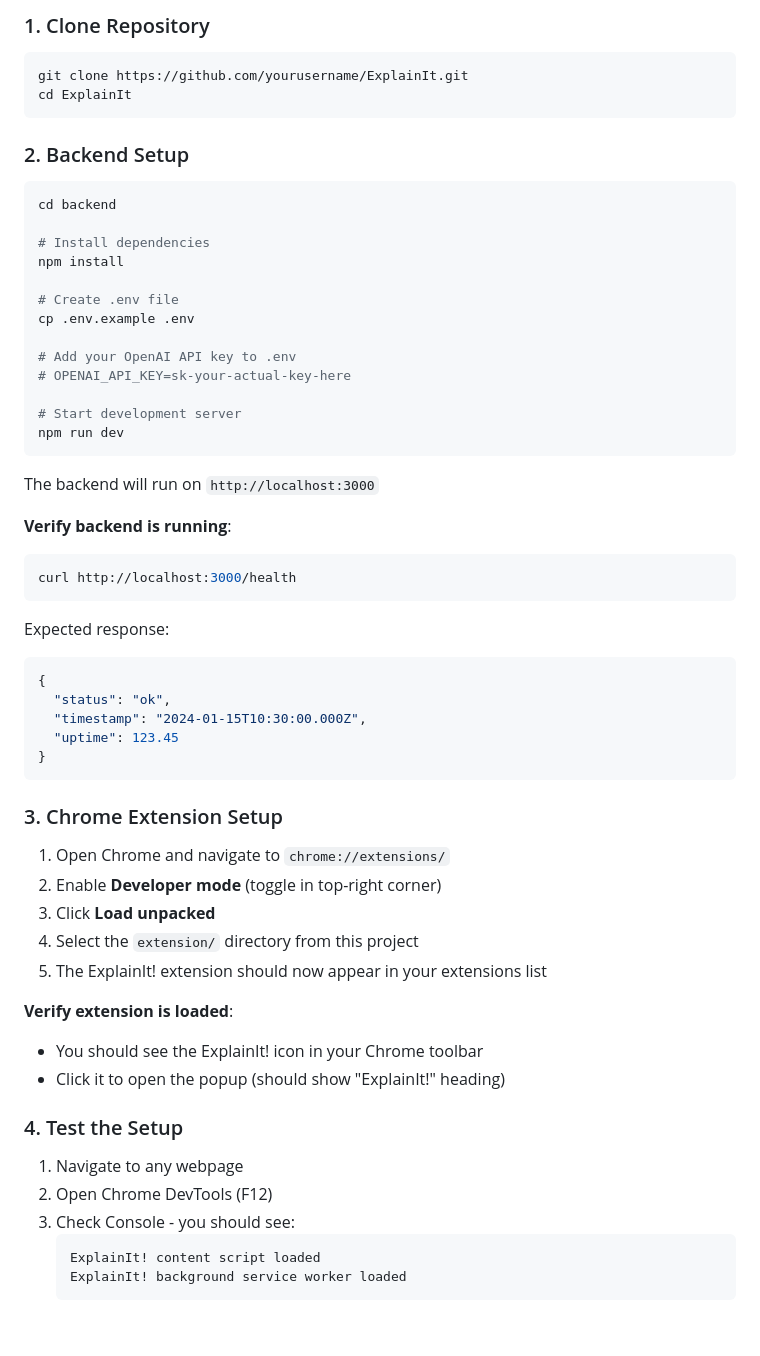
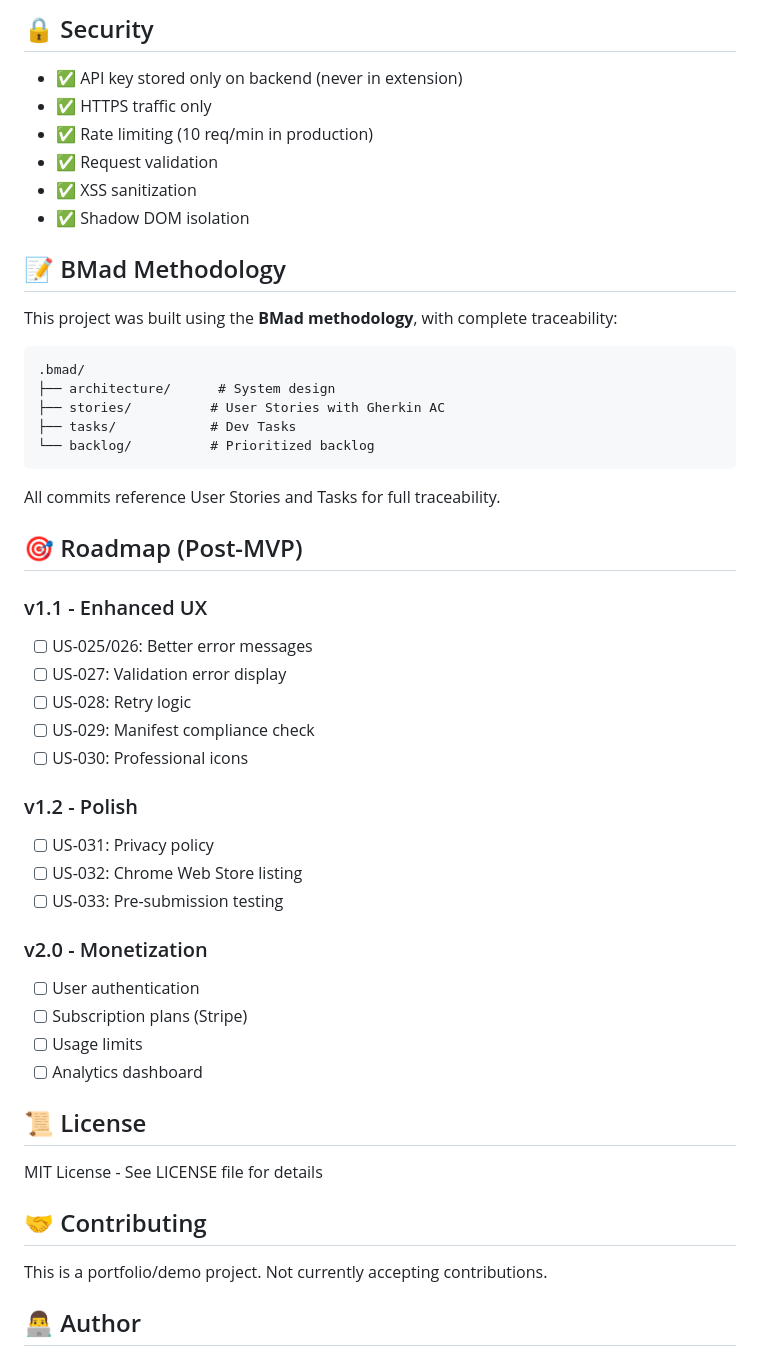
Before and after one commit to Dimagious/ExplainIt, a Markdown page: README.md, the part around the change printed below. GitHub-like rendering; blank space fills up the shorter version.

````diff
--- a/README.md
+++ b/README.md
@@ -37,64 +154,54 @@ AI-powered Chrome Extension for instant text explanations.
 
-### 1. Clone Repository
+## 🔒 Security
 
-```bash
-git clone https://github.com/yourusername/ExplainIt.git
-cd ExplainIt
+- ✅ API key stored only on backend (never in extension)
+- ✅ HTTPS traffic only
+- ✅ Rate limiting (10 req/min in production)
+- ✅ Request validation
+- ✅ XSS sanitization
+- ✅ Shadow DOM isolation
+
+## 📝 BMad Methodology
+
+This project was built using the **BMad methodology**, with complete traceability:
+
+```
+.bmad/
+├── architecture/      # System design
+├── stories/          # User Stories with Gherkin AC
+├── tasks/            # Dev Tasks
+└── backlog/          # Prioritized backlog
 ```
 
-### 2. Backend Setup
+All commits reference User Stories and Tasks for full traceability.
 
-```bash
-cd backend
+## 🎯 Roadmap (Post-MVP)
 
-# Install dependencies
-npm install
+### v1.1 - Enhanced UX
+- [ ] US-025/026: Better error messages
+- [ ] US-027: Validation error display
+- [ ] US-028: Retry logic
+- [ ] US-029: Manifest compliance check
+- [ ] US-030: Professional icons
 
-# Create .env file
-cp .env.example .env
+### v1.2 - Polish
+- [ ] US-031: Privacy policy
+- [ ] US-032: Chrome Web Store listing
+- [ ] US-033: Pre-submission testing
 
-# Add your OpenAI API key to .env
-# OPENAI_API_KEY=sk-your-actual-key-here
+### v2.0 - Monetization
+- [ ] User authentication
+- [ ] Subscription plans (Stripe)
+- [ ] Usage limits
+- [ ] Analytics dashboard
 
-# Start development server
-npm run dev
-```
+## 📜 License
 
-The backend will run on `http://localhost:3000`
+MIT License - See LICENSE file for details
 
-**Verify backend is running**:
-```bash
-curl http://localhost:3000/health
-```
+## 🤝 Contributing
 
-Expected response:
-```json
-{
-  "status": "ok",
-  "timestamp": "2024-01-15T10:30:00.000Z",
-  "uptime": 123.45
-}
-```
+This is a portfolio/demo project. Not currently accepting contributions.
 
-### 3. Chrome Extension Setup
+## 👨‍💻 Author
 
-1. Open Chrome and navigate to `chrome://extensions/`
-2. Enable **Developer mode** (toggle in top-right corner)
-3. Click **Load unpacked**
-4. Select the `extension/` directory from this project
-5. The ExplainIt! extension should now appear in your extensions list
-
-**Verify extension is loaded**:
-- You should see the ExplainIt! icon in your Chrome toolbar
-- Click it to open the popup (should show "ExplainIt!" heading)
-
-### 4. Test the Setup
-
-1. Navigate to any webpage
-2. Open Chrome DevTools (F12)
-3. Check Console - you should see:
-   ```
-   ExplainIt! content script loaded
-   ExplainIt! background service worker loaded
-   ```
-
````
Also changed, not shown: other parts of README.md (+169 -213 lines).
